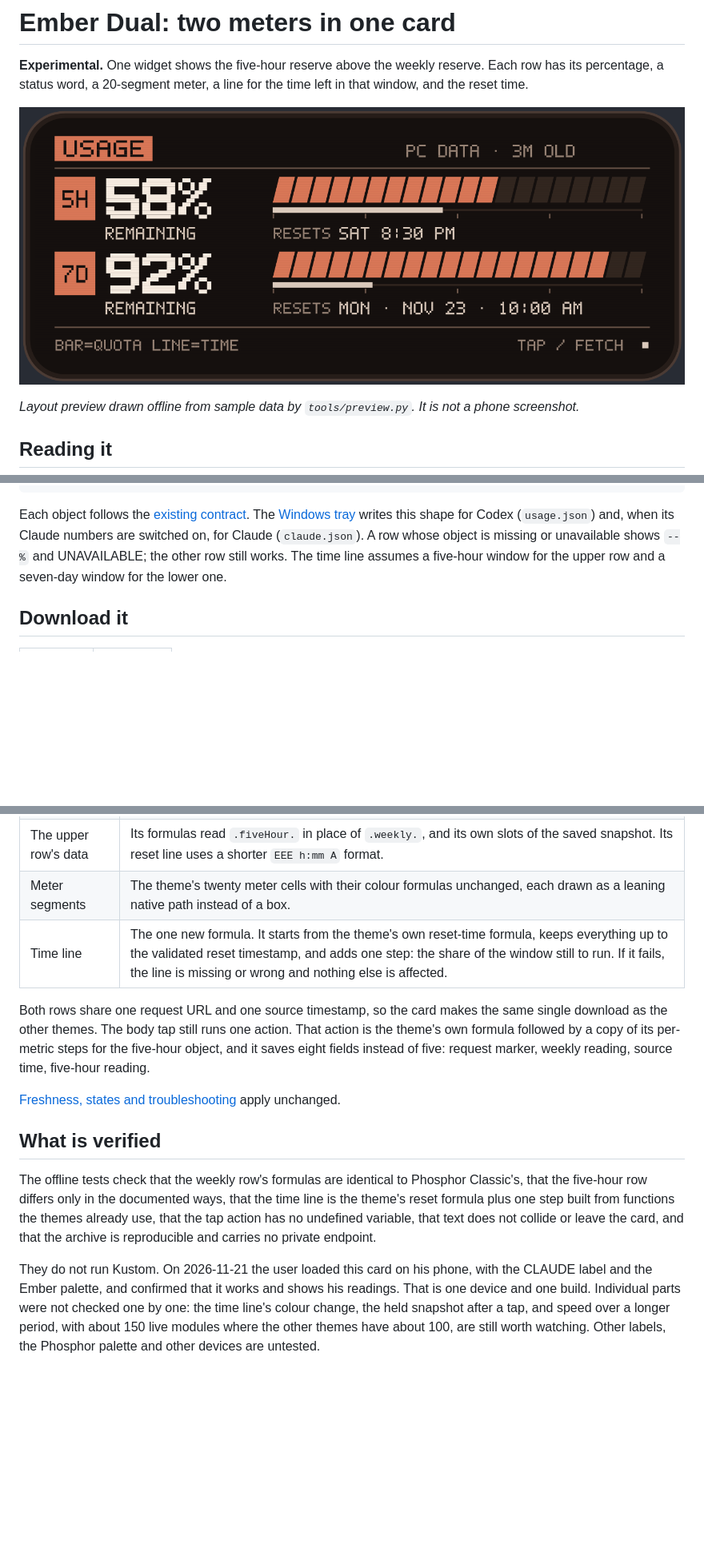
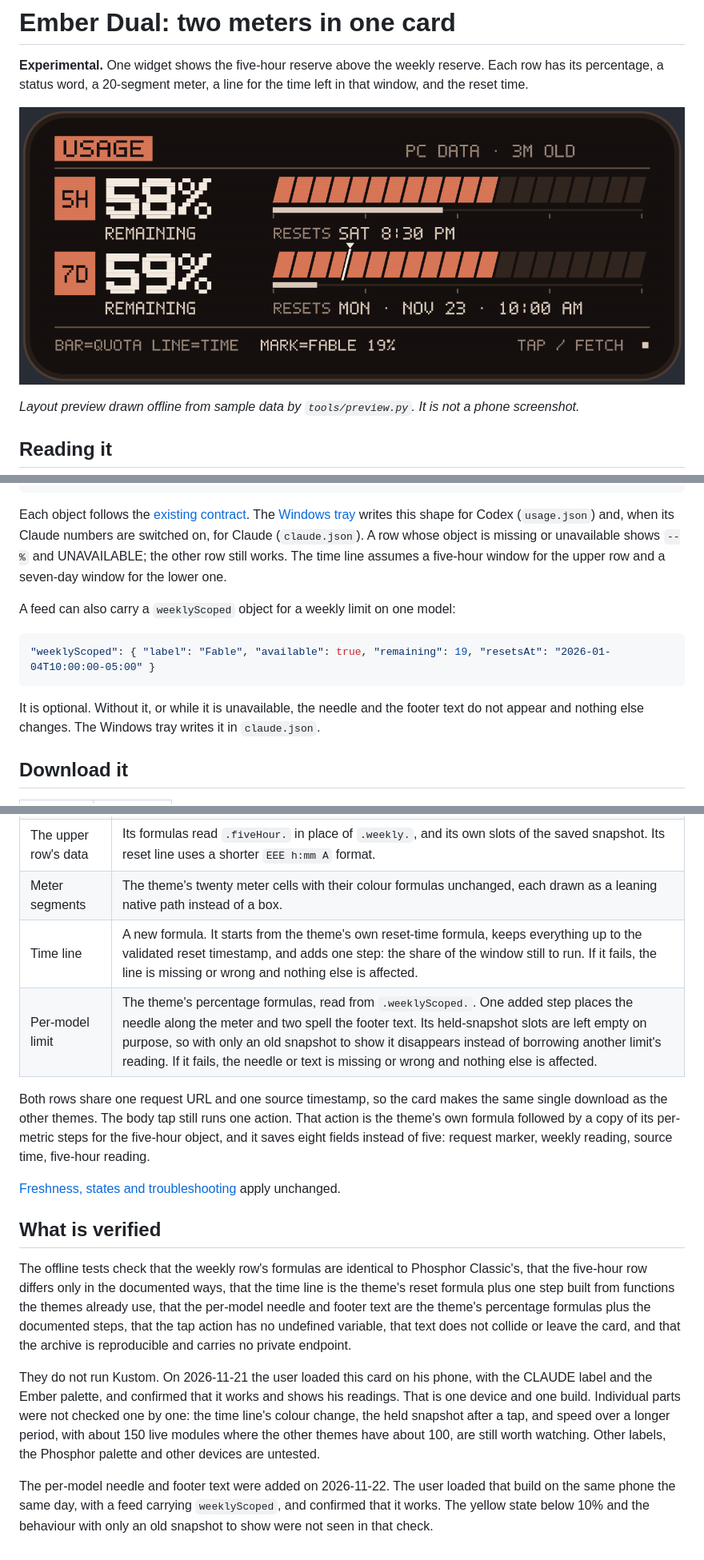
Before and after one commit to arussin/kwgt-cyberdeck-status, a Markdown page: docs/DUAL.md, 3 parts joined by grey strips. Shown at 80% size. GitHub-like rendering; pictures changed too: previews/Ember_Dual_Layout_Preview.png; blank space fills up the shorter version.

````diff
--- a/docs/DUAL.md
+++ b/docs/DUAL.md
@@ -31,6 +33,14 @@ A feed with both a `fiveHour` and a `weekly` object, plus `refreshedAt`:
 ```
 
 Each object follows the [existing contract](CONNECTOR_REFERENCE.md#the-stable-contract). The [Windows tray](https://github.com/arussin/codex-usage) writes this shape for Codex (`usage.json`) and, when its Claude numbers are switched on, for Claude (`claude.json`). A row whose object is missing or unavailable shows `--%` and UNAVAILABLE; the other row still works. The time line assumes a five-hour window for the upper row and a seven-day window for the lower one.
+
+A feed can also carry a `weeklyScoped` object for a weekly limit on one model:
+
+```json
+"weeklyScoped": { "label": "Fable", "available": true, "remaining": 19, "resetsAt": "2026-01-04T10:00:00-05:00" }
+```
+
+It is optional. Without it, or while it is unavailable, the needle and the footer text do not appear and nothing else changes. The Windows tray writes it in `claude.json`.
 
 ## Download it
 
@@ -71,7 +81,8 @@ That writes two SVG files with sample readings, one normal and one with a low an
 | Colours | A fixed table maps each Phosphor colour to an Ember colour by role. Low reserve is yellow so it cannot be mistaken for the coral meter. |
 | The upper row's data | Its formulas read `.fiveHour.` in place of `.weekly.`, and its own slots of the saved snapshot. Its reset line uses a shorter `EEE h:mm A` format. |
 | Meter segments | The theme's twenty meter cells with their colour formulas unchanged, each drawn as a leaning native path instead of a box. |
-| Time line | The one new formula. It starts from the theme's own reset-time formula, keeps everything up to the validated reset timestamp, and adds one step: the share of the window still to run. If it fails, the line is missing or wrong and nothing else is affected. |
+| Time line | A new formula. It starts from the theme's own reset-time formula, keeps everything up to the validated reset timestamp, and adds one step: the share of the window still to run. If it fails, the line is missing or wrong and nothing else is affected. |
+| Per-model limit | The theme's percentage formulas, read from `.weeklyScoped.`. One added step places the needle along the meter and two spell the footer text. Its held-snapshot slots are left empty on purpose, so with only an old snapshot to show it disappears instead of borrowing another limit's reading. If it fails, the needle or text is missing or wrong and nothing else is affected. |
 
 Both rows share one request URL and one source timestamp, so the card makes the same single download as the other themes. The body tap still runs one action. That action is the theme's own formula followed by a copy of its per-metric steps for the five-hour object, and it saves eight fields instead of five: request marker, weekly reading, source time, five-hour reading.
 
@@ -79,6 +90,8 @@ Both rows share one request URL and one source timestamp, so the card makes the
 
 ## What is verified
 
-The offline tests check that the weekly row's formulas are identical to Phosphor Classic's, that the five-hour row differs only in the documented ways, that the time line is the theme's reset formula plus one step built from functions the themes already use, that the tap action has no undefined variable, that text does not collide or leave the card, and that the archive is reproducible and carries no private endpoint.
+The offline tests check that the weekly row's formulas are identical to Phosphor Classic's, that the five-hour row differs only in the documented ways, that the time line is the theme's reset formula plus one step built from functions the themes already use, that the per-model needle and footer text are the theme's percentage formulas plus the documented steps, that the tap action has no undefined variable, that text does not collide or leave the card, and that the archive is reproducible and carries no private endpoint.
 
 They do not run Kustom. On 2026-11-21 the user loaded this card on his phone, with the CLAUDE label and the Ember palette, and confirmed that it works and shows his readings. That is one device and one build. Individual parts were not checked one by one: the time line's colour change, the held snapshot after a tap, and speed over a longer period, with about 150 live modules where the other themes have about 100, are still worth watching. Other labels, the Phosphor palette and other devices are untested.
+
+The per-model needle and footer text were added on 2026-11-22. The user loaded that build on the same phone the same day, with a feed carrying `weeklyScoped`, and confirmed that it works. The yellow state below 10% and the behaviour with only an old snapshot to show were not seen in that check.
````
Also changed, not shown: other parts of docs/DUAL.md (+2 -0 lines), CHANGELOG.md (+8 -0 lines), dual/preset_thumb_landscape.jpg, dual/preset_thumb_portrait.jpg, 6 other files.
